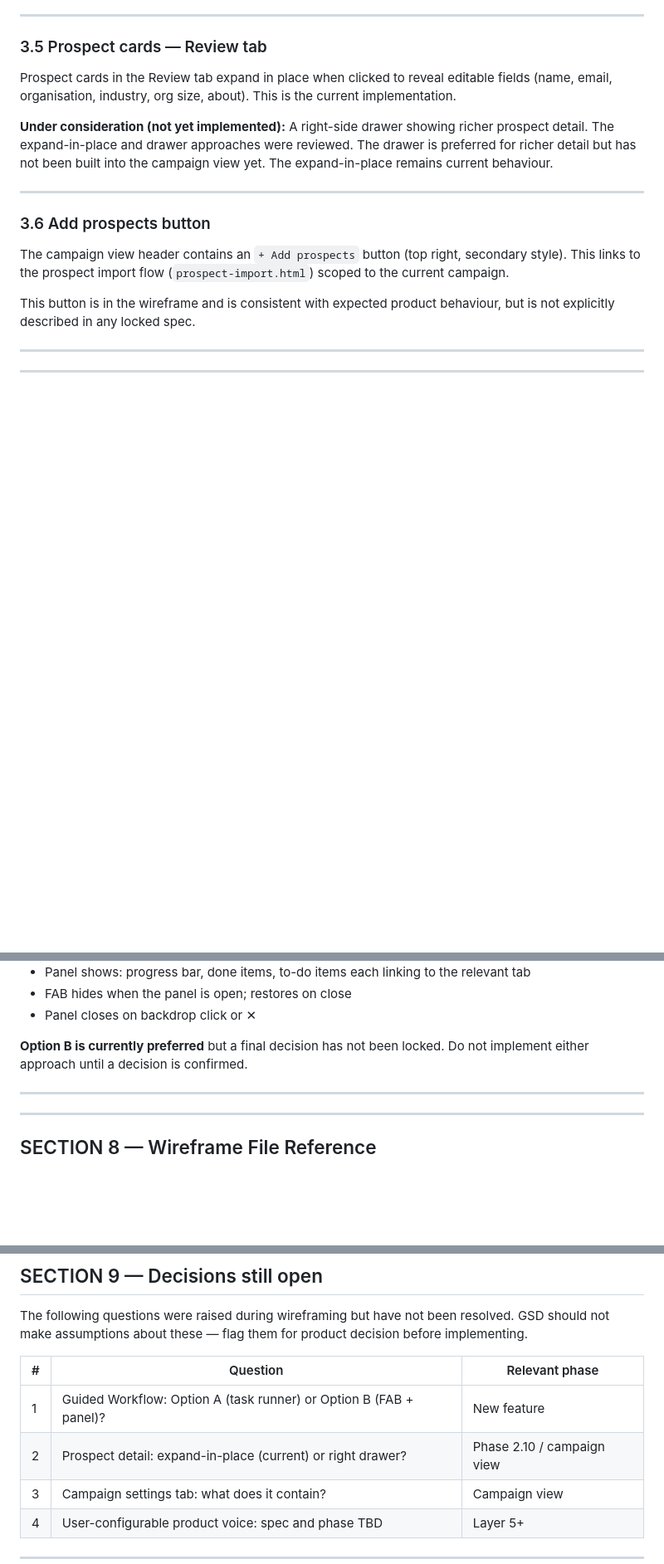
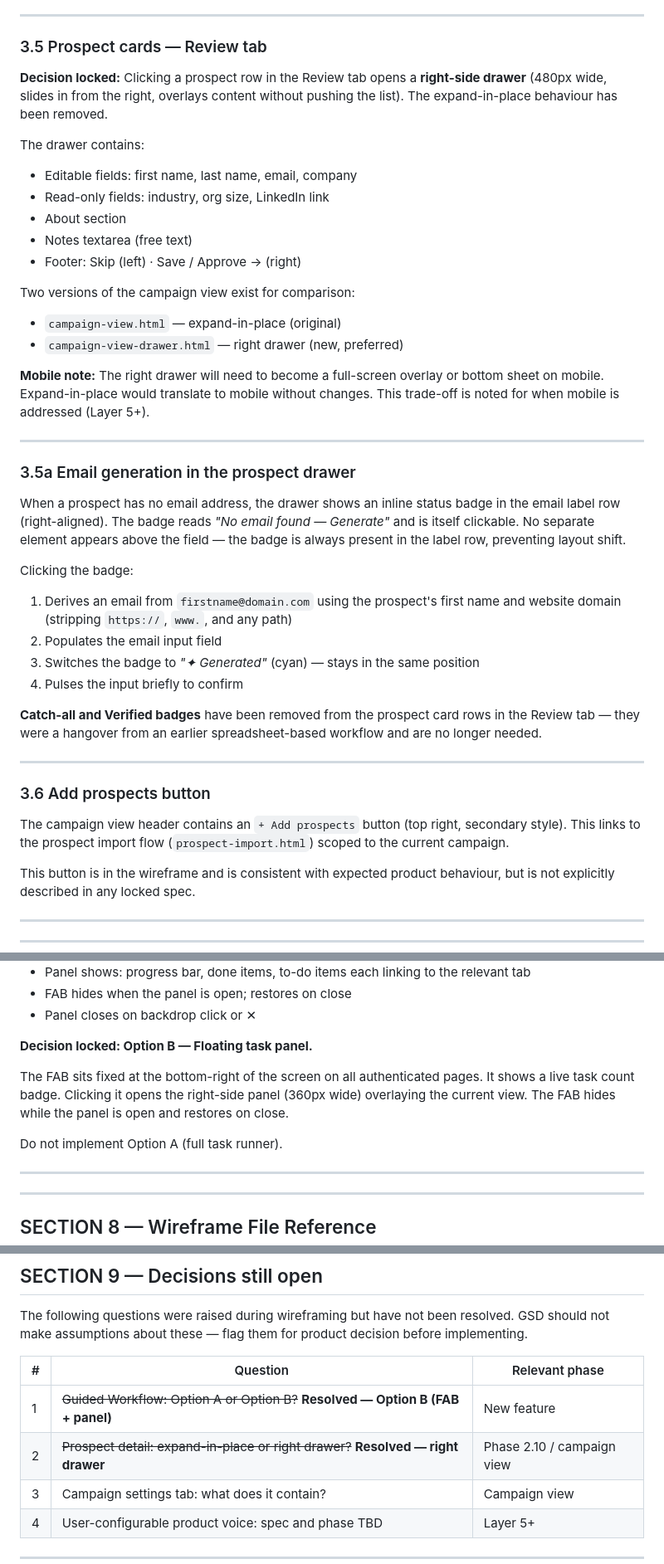
Before and after one commit to corisleachman/outreach-dashboard, a Markdown page: WIREFRAME-DECISIONS.md, 3 parts joined by grey strips. Shown at 83% size. Rendered like a GitHub page; blank space fills up the shorter version.

Commit message:
Update decisions log — lock guided workflow (B) and prospect drawer; add email generation

```diff
--- a/WIREFRAME-DECISIONS.md
+++ b/WIREFRAME-DECISIONS.md
@@ -153,9 +153,34 @@ If a global cross-campaign view of follow-ups or conversations is added in futur
 
 ### 3.5 Prospect cards — Review tab
 
-Prospect cards in the Review tab expand in place when clicked to reveal editable fields (name, email, organisation, industry, org size, about). This is the current implementation.
+**Decision locked:** Clicking a prospect row in the Review tab opens a **right-side drawer** (480px wide, slides in from the right, overlays content without pushing the list). The expand-in-place behaviour has been removed.
 
-**Under consideration (not yet implemented):** A right-side drawer showing richer prospect detail. The expand-in-place and drawer approaches were reviewed. The drawer is preferred for richer detail but has not been built into the campaign view yet. The expand-in-place remains current behaviour.
+The drawer contains:
+- Editable fields: first name, last name, email, company
+- Read-only fields: industry, org size, LinkedIn link
+- About section
+- Notes textarea (free text)
+- Footer: Skip (left) · Save / Approve → (right)
+
+Two versions of the campaign view exist for comparison:
+- `campaign-view.html` — expand-in-place (original)
+- `campaign-view-drawer.html` — right drawer (new, preferred)
+
+**Mobile note:** The right drawer will need to become a full-screen overlay or bottom sheet on mobile. Expand-in-place would translate to mobile without changes. This trade-off is noted for when mobile is addressed (Layer 5+).
+
+---
+
+### 3.5a Email generation in the prospect drawer
+
+When a prospect has no email address, the drawer shows an inline status badge in the email label row (right-aligned). The badge reads *"No email found — Generate"* and is itself clickable. No separate element appears above the field — the badge is always present in the label row, preventing layout shift.
+
+Clicking the badge:
+1. Derives an email from `firstname@domain.com` using the prospect's first name and website domain (stripping `https://`, `www.`, and any path)
+2. Populates the email input field
+3. Switches the badge to *"✦ Generated"* (cyan) — stays in the same position
+4. Pulses the input briefly to confirm
+
+**Catch-all and Verified badges** have been removed from the prospect card rows in the Review tab — they were a hangover from an earlier spreadsheet-based workflow and are no longer needed.
 
 ---
 
@@ -277,7 +302,11 @@ Two approaches were wireframed for a "guided workflow" feature. A final decision
 - FAB hides when the panel is open; restores on close
 - Panel closes on backdrop click or ✕
 
-**Option B is currently preferred** but a final decision has not been locked. Do not implement either approach until a decision is confirmed.
+**Decision locked: Option B — Floating task panel.**
+
+The FAB sits fixed at the bottom-right of the screen on all authenticated pages. It shows a live task count badge. Clicking it opens the right-side panel (360px wide) overlaying the current view. The FAB hides while the panel is open and restores on close.
+
+Do not implement Option A (full task runner).
 
 ---
 
@@ -315,8 +344,8 @@ The following questions were raised during wireframing but have not been resolve
 
 | # | Question | Relevant phase |
 |---|---|---|
-| 1 | Guided Workflow: Option A (task runner) or Option B (FAB + panel)? | New feature |
-| 2 | Prospect detail: expand-in-place (current) or right drawer? | Phase 2.10 / campaign view |
+| 1 | ~~Guided Workflow: Option A or Option B?~~ **Resolved — Option B (FAB + panel)** | New feature |
+| 2 | ~~Prospect detail: expand-in-place or right drawer?~~ **Resolved — right drawer** | Phase 2.10 / campaign view |
 | 3 | Campaign settings tab: what does it contain? | Campaign view |
 | 4 | User-configurable product voice: spec and phase TBD | Layer 5+ |
 
```
Also changed, not shown: other parts of WIREFRAME-DECISIONS.md (+1 -1 lines).
